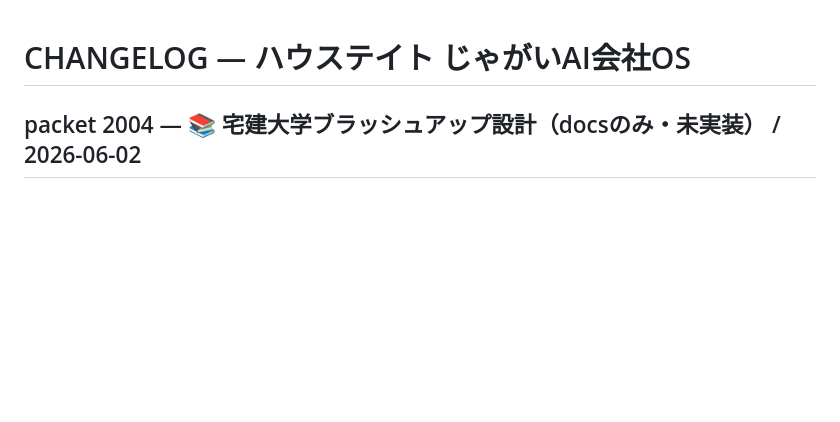
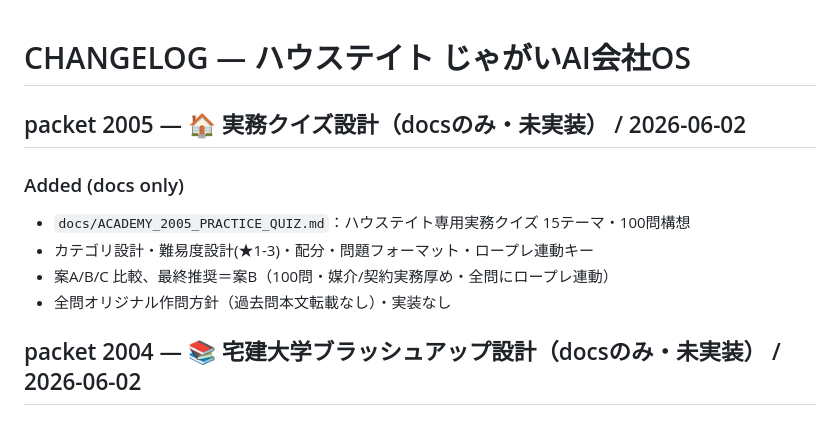
Before and after one commit to housedotoujinishi-lang/house-tate, a Markdown page: CHANGELOG.md, the part around the change. GitHub-like rendering; blank space fills up the shorter version.

Commit message:
packet 2005（docs）：🏠ハウステイト実務クイズ設計（15テーマ100問構想・難易度/連動・案B推奨）
Co-Authored-By: Claude Opus 4.8 (1M context) <noreply@anthropic.com>

```diff
--- a/CHANGELOG.md
+++ b/CHANGELOG.md
@@ -1,4 +1,11 @@
 # CHANGELOG — ハウステイト じゃがいAI会社OS
+
+## packet 2005 — 🏠 実務クイズ設計（docsのみ・未実装） / 2026-06-02
+### Added (docs only)
+- `docs/ACADEMY_2005_PRACTICE_QUIZ.md`：ハウステイト専用実務クイズ 15テーマ・100問構想
+- カテゴリ設計・難易度設計(★1-3)・配分・問題フォーマット・ロープレ連動キー
+- 案A/B/C 比較、最終推奨＝案B（100問・媒介/契約実務厚め・全問にロープレ連動）
+- 全問オリジナル作問方針（過去問本文転載なし）・実装なし
 
 ## packet 2004 — 📚 宅建大学ブラッシュアップ設計（docsのみ・未実装） / 2026-06-02
 ### Added (docs only)
```
Also changed, not shown: docs/ACADEMY_2005_PRACTICE_QUIZ.md (added, +79 -0 lines).
